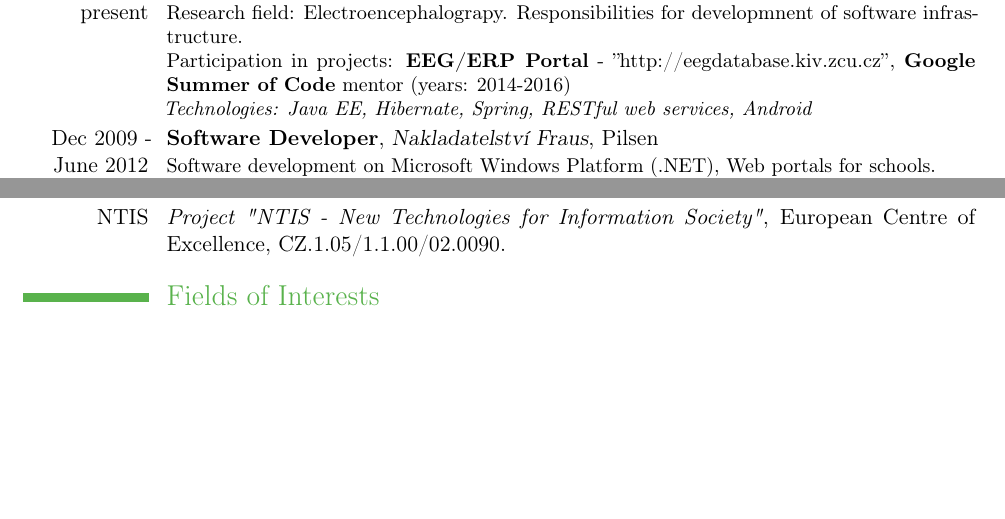
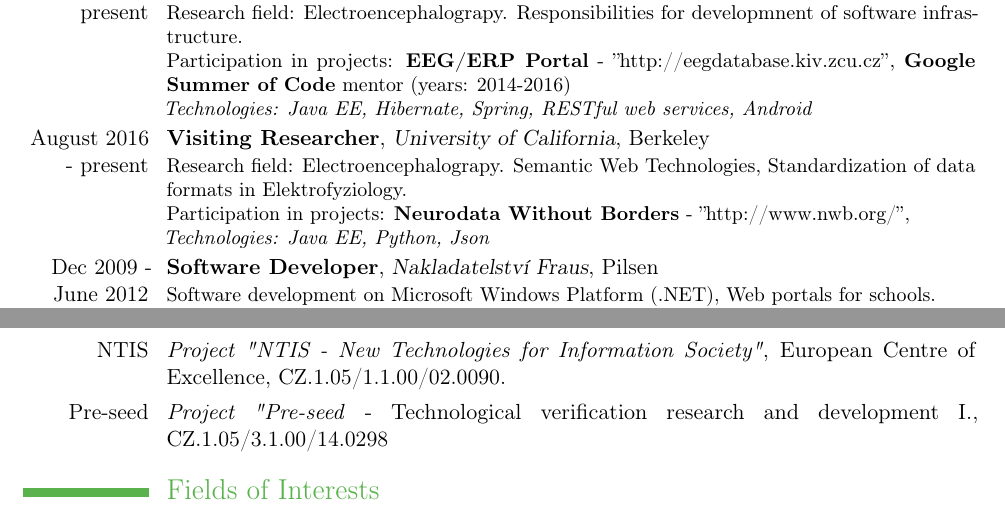
Before and after one commit to jezekp/CV, a LaTeX CV (cv_petr_jezek.tex): two parts of pages 1 and 3 of 4, joined at a grey line, cut so that both start at the same text, the shorter picture padded with empty space. Compiled offline with pdfLaTeX.

Commit message:
updated projects and work experiences

```diff
--- a/cv_petr_jezek.tex
+++ b/cv_petr_jezek.tex
@@ -73,13 +73,18 @@ Department of Computer Science and Engineering}{}{}{3 years (Bc.)}
 \newline\textit{Technologies: Java EE, Hibernate, Spring, RESTful web services, Android}
 }
 
+\cventry{August 2016 - present}{Visiting Researcher}{University of California}{Berkeley}{}{Research field: Electroencephalograpy. Semantic Web Technologies, Standardization of data formats in Elektrofyziology.
+\newline{Participation in projects: \textbf{Neurodata Without Borders} - \hyperref[Neurodata Without Borders]{''http://www.nwb.org/''}, }
+\newline\textit{Technologies: Java EE, Python, Json}
+}
+
 \cventry{Dec 2009 - June 2012}{Software Developer}{Nakladatelství Fraus}{Pilsen}{}{Software development on Microsoft Windows Platform (.NET), Web portals for schools.
 \newline{Participation in projects: \textbf{Partnerská škola} - \hyperref[partnerska-skola]{''http://www.partnerska-skola.cz''}, \textbf{flexilearn} - \hyperref[flexilearn]{''http://flexilearn.cz''}}
 \newline\textit{Technologies: WCF, ASP.NET, Web Services}
 }
 
-\cventry{May 2009 - Oct 2009}{Software Developer}{Eurosoftware, spol. s r. o., }{Pilsen}{}{Java Platform, IT-solutions for the international retail trade.\newline
-\textit{Technologies: Java, Groovy, Xpath, Swing, Firebird}
+\cventry{May 2009 - Oct 2009}{Software Developer}{Eurosoftware, spol. s r. o., }{Pilsen}{}{Java Platform, IT-solutions for the international retail trade.
+\newline\textit{Technologies: Java, Groovy, Xpath, Swing, Firebird}
 }
 
 \cventry{July 2008 - March 2009}{Software Developer}{Inter-Informatics, spol. s r. o.}{Prague}{}{Java Platform, Made-To-Order software (Document management system, Clearing center for Fujitsu-Siemens computers.)
@@ -131,6 +136,7 @@ reaction time changes in relation to attention degeneration (2007 – 2010)}
 Natural Language Communication with the Semantic Web (COT-SEWing) (2006 – 2010)}
 \cvline{SGS-2010-038}{\textit{UWB Grant} - Methods and Applications of Bio- and Medical Informatics (2010-2012)}
 \cvline{NTIS}{\textit{Project "NTIS - New Technologies for Information Society"}, European Centre of Excellence, CZ.1.05/1.1.00/02.0090.}
+\cvline{Pre-seed}{\textit{Project "Pre-seed} - Technological verification research and development I., CZ.1.05/3.1.00/14.0298}
 
 \section{Fields of Interests}
 
```
